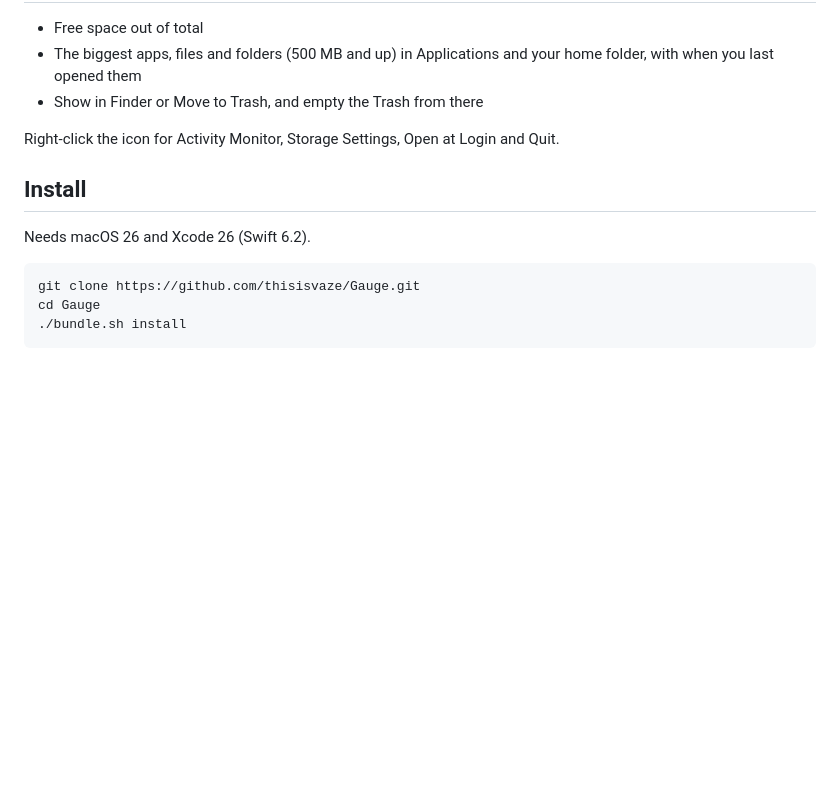
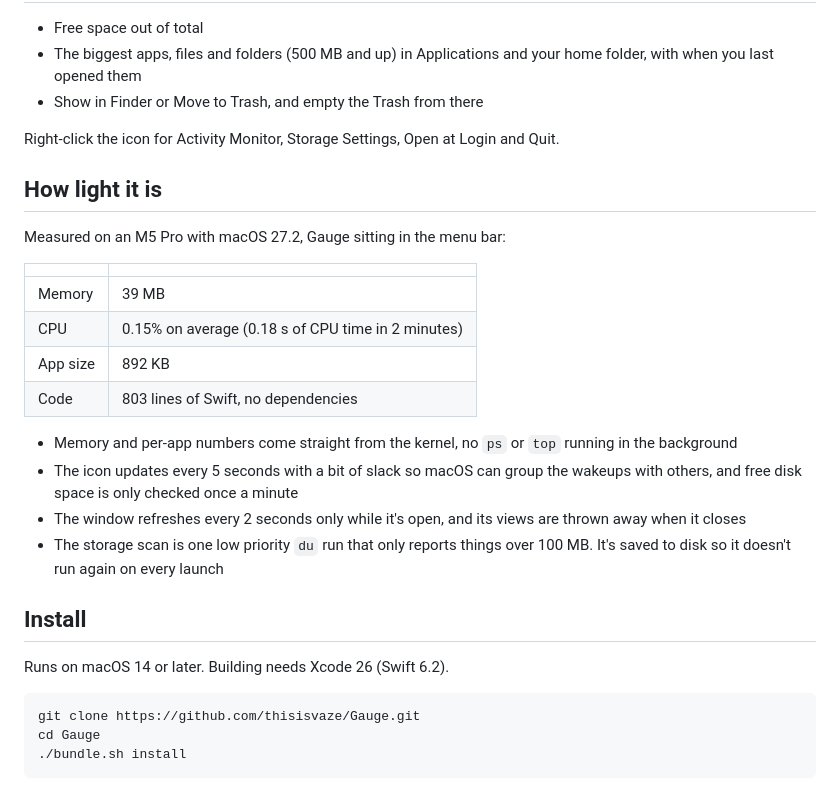
Before and after one commit to thisisvaze/gauge, a Markdown page: README.md, the part around one of its changes. Drawn GitHub-style; blank space fills up the shorter version.

````diff
--- a/README.md
+++ b/README.md
@@ -21,9 +28,25 @@ The icon is two bars - memory on the left, disk on the right. Memory turns orang
 
 Right-click the icon for Activity Monitor, Storage Settings, Open at Login and Quit.
 
+## How light it is
+
+Measured on an M5 Pro with macOS 27.2, Gauge sitting in the menu bar:
+
+| | |
+|---|---|
+| Memory | 39 MB |
+| CPU | 0.15% on average (0.18 s of CPU time in 2 minutes) |
+| App size | 892 KB |
+| Code | 803 lines of Swift, no dependencies |
+
+- Memory and per-app numbers come straight from the kernel, no `ps` or `top` running in the background
+- The icon updates every 5 seconds with a bit of slack so macOS can group the wakeups with others, and free disk space is only checked once a minute
+- The window refreshes every 2 seconds only while it's open, and its views are thrown away when it closes
+- The storage scan is one low priority `du` run that only reports things over 100 MB. It's saved to disk so it doesn't run again on every launch
+
 ## Install
 
-Needs macOS 26 and Xcode 26 (Swift 6.2).
+Runs on macOS 14 or later. Building needs Xcode 26 (Swift 6.2).
 
 ```sh
 git clone https://github.com/thisisvaze/Gauge.git
````
Also changed, not shown: other parts of README.md (+7 -0 lines), screenshot-dark.png (added), screenshot-light.png (added), 3 other files.
